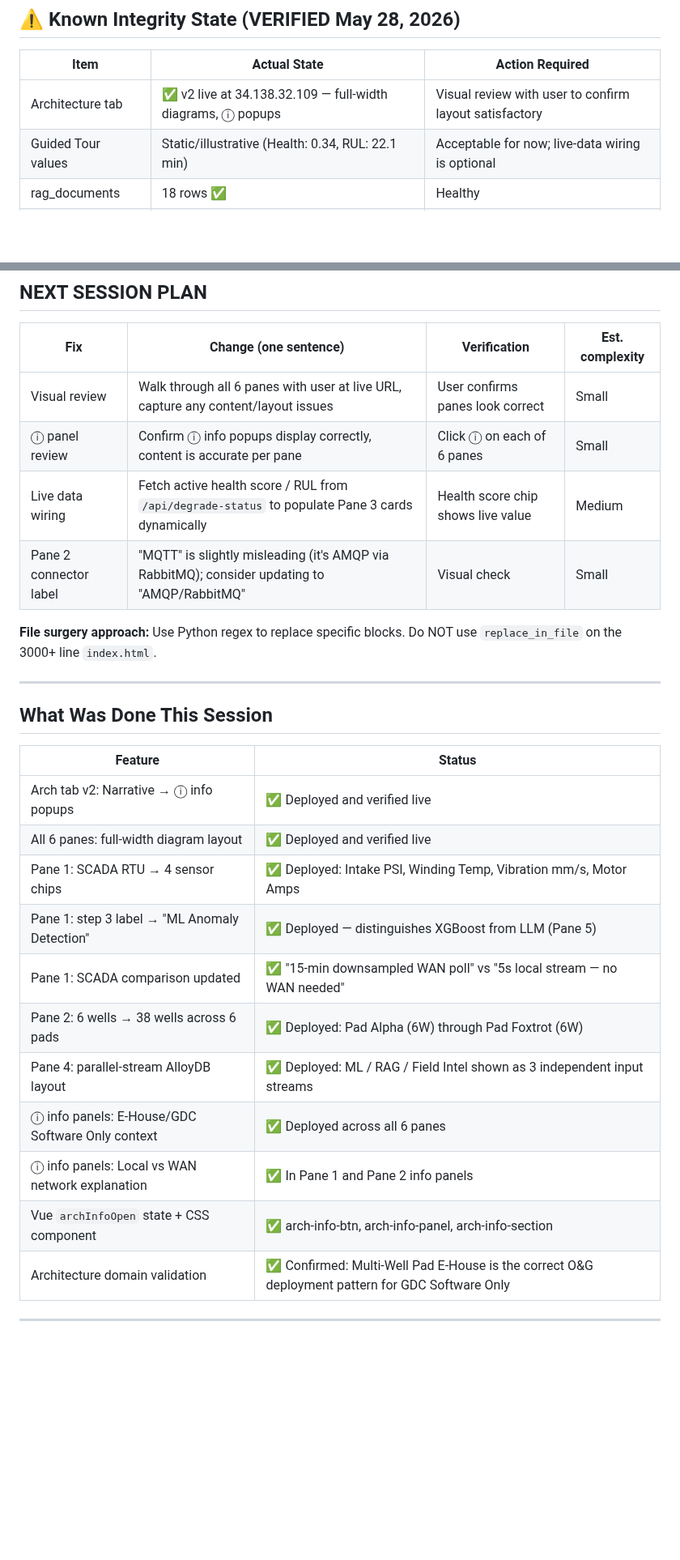
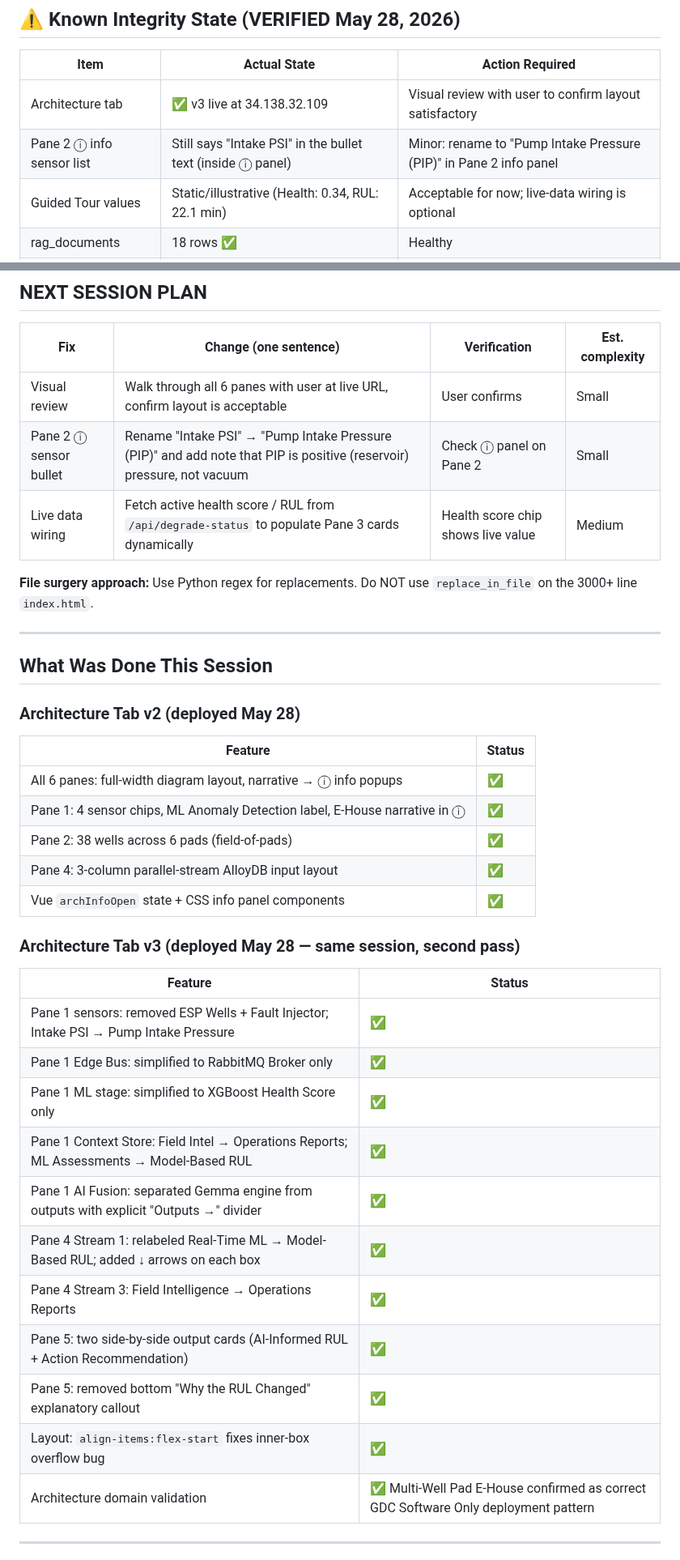
Before and after one commit to bdau-goog/gdc-pm, a Markdown page: docs/NEXT_SESSION_PROMPT.md, 2 parts joined by grey strips. Shown at 81% size. Drawn GitHub-style; blank space fills up the shorter version.

Commit message:
docs: update NEXT_SESSION_PROMPT for arch tab v3

```diff
--- a/docs/NEXT_SESSION_PROMPT.md
+++ b/docs/NEXT_SESSION_PROMPT.md
@@ -44,7 +44,8 @@ kubectl exec -n gdc-pm deployment/alloydb-omni -- psql -U postgres -d grid_relia
 
 | Item | Actual State | Action Required |
 |------|-------------|-----------------|
-| Architecture tab | ✅ v2 live at 34.138.32.109 — full-width diagrams, ⓘ popups | Visual review with user to confirm layout satisfactory |
+| Architecture tab | ✅ v3 live at 34.138.32.109 | Visual review with user to confirm layout satisfactory |
+| Pane 2 ⓘ info sensor list | Still says "Intake PSI" in the bullet text (inside ⓘ panel) | Minor: rename to "Pump Intake Pressure (PIP)" in Pane 2 info panel |
 | Guided Tour values | Static/illustrative (Health: 0.34, RUL: 22.1 min) | Acceptable for now; live-data wiring is optional |
 | rag_documents | 18 rows ✅ | Healthy |
 | fault_sessions | 3 rows ✅ | Working |
@@ -67,30 +68,39 @@ cd /home/brian/gdc-pm && ./scripts/gpu-stop.sh    # end of day
 
 | Fix | Change (one sentence) | Verification | Est. complexity |
 |-----|----------------------|--------------|-----------------|
-| Visual review | Walk through all 6 panes with user at live URL, capture any content/layout issues | User confirms panes look correct | Small |
-| ⓘ panel review | Confirm ⓘ info popups display correctly, content is accurate per pane | Click ⓘ on each of 6 panes | Small |
+| Visual review | Walk through all 6 panes with user at live URL, confirm layout is acceptable | User confirms | Small |
+| Pane 2 ⓘ sensor bullet | Rename "Intake PSI" → "Pump Intake Pressure (PIP)" and add note that PIP is positive (reservoir) pressure, not vacuum | Check ⓘ panel on Pane 2 | Small |
 | Live data wiring | Fetch active health score / RUL from `/api/degrade-status` to populate Pane 3 cards dynamically | Health score chip shows live value | Medium |
-| Pane 2 connector label | "MQTT" is slightly misleading (it's AMQP via RabbitMQ); consider updating to "AMQP/RabbitMQ" | Visual check | Small |
 
-**File surgery approach:** Use Python regex to replace specific blocks. Do NOT use `replace_in_file` on the 3000+ line `index.html`.
+**File surgery approach:** Use Python regex for replacements. Do NOT use `replace_in_file` on the 3000+ line `index.html`.
 
 ---
 
 ## What Was Done This Session
 
+### Architecture Tab v2 (deployed May 28)
 | Feature | Status |
 |---------|--------|
-| Arch tab v2: Narrative → ⓘ info popups | ✅ Deployed and verified live |
-| All 6 panes: full-width diagram layout | ✅ Deployed and verified live |
-| Pane 1: SCADA RTU → 4 sensor chips | ✅ Deployed: Intake PSI, Winding Temp, Vibration mm/s, Motor Amps |
-| Pane 1: step 3 label → "ML Anomaly Detection" | ✅ Deployed — distinguishes XGBoost from LLM (Pane 5) |
-| Pane 1: SCADA comparison updated | ✅ "15-min downsampled WAN poll" vs "5s local stream — no WAN needed" |
-| Pane 2: 6 wells → 38 wells across 6 pads | ✅ Deployed: Pad Alpha (6W) through Pad Foxtrot (6W) |
-| Pane 4: parallel-stream AlloyDB layout | ✅ Deployed: ML / RAG / Field Intel shown as 3 independent input streams |
-| ⓘ info panels: E-House/GDC Software Only context | ✅ Deployed across all 6 panes |
-| ⓘ info panels: Local vs WAN network explanation | ✅ In Pane 1 and Pane 2 info panels |
-| Vue `archInfoOpen` state + CSS component | ✅ arch-info-btn, arch-info-panel, arch-info-section |
-| Architecture domain validation | ✅ Confirmed: Multi-Well Pad E-House is the correct O&G deployment pattern for GDC Software Only |
+| All 6 panes: full-width diagram layout, narrative → ⓘ info popups | ✅ |
+| Pane 1: 4 sensor chips, ML Anomaly Detection label, E-House narrative in ⓘ | ✅ |
+| Pane 2: 38 wells across 6 pads (field-of-pads) | ✅ |
+| Pane 4: 3-column parallel-stream AlloyDB input layout | ✅ |
+| Vue `archInfoOpen` state + CSS info panel components | ✅ |
+
+### Architecture Tab v3 (deployed May 28 — same session, second pass)
+| Feature | Status |
+|---------|--------|
+| Pane 1 sensors: removed ESP Wells + Fault Injector; Intake PSI → Pump Intake Pressure | ✅ |
+| Pane 1 Edge Bus: simplified to RabbitMQ Broker only | ✅ |
+| Pane 1 ML stage: simplified to XGBoost Health Score only | ✅ |
+| Pane 1 Context Store: Field Intel → Operations Reports; ML Assessments → Model-Based RUL | ✅ |
+| Pane 1 AI Fusion: separated Gemma engine from outputs with explicit "Outputs →" divider | ✅ |
+| Pane 4 Stream 1: relabeled Real-Time ML → Model-Based RUL; added ↓ arrows on each box | ✅ |
+| Pane 4 Stream 3: Field Intelligence → Operations Reports | ✅ |
+| Pane 5: two side-by-side output cards (AI-Informed RUL + Action Recommendation) | ✅ |
+| Pane 5: removed bottom "Why the RUL Changed" explanatory callout | ✅ |
+| Layout: `align-items:flex-start` fixes inner-box overflow bug | ✅ |
+| Architecture domain validation | ✅ Multi-Well Pad E-House confirmed as correct GDC Software Only deployment pattern |
 
 ---
 
```
Also changed, not shown: other parts of docs/NEXT_SESSION_PROMPT.md (+17 -17 lines).
